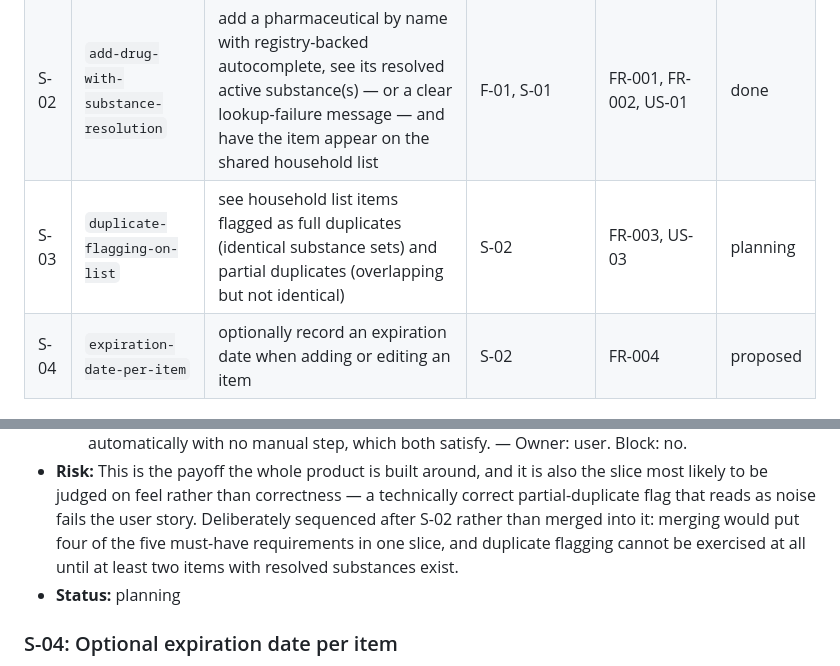
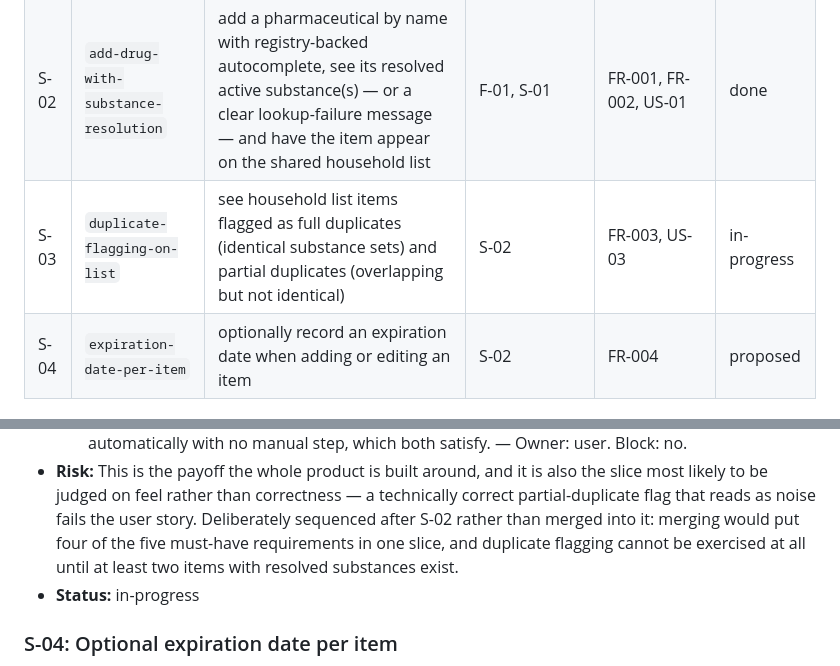
Before and after one commit to tszreder/domowa-apteka, a Markdown page: context/foundation/roadmap.md, 2 parts joined by grey strips. Rendered like a GitHub page.

Commit message:
chore(duplicate-flagging-on-list): close out plan (epilogue)
- change.md: status planned -> implemented
- plan.md: backfill commit SHAs into Progress rows for phases 1-3
  (38a5802, 0efb4e8, d6e7728) — none had been written back
- roadmap.md: S-03 planning -> in-progress (branch not yet merged;
  done is /10x-archive's job)

```diff
--- a/context/foundation/roadmap.md
+++ b/context/foundation/roadmap.md
@@ -45,7 +45,7 @@ reality, and every other slice is downstream of it.
 | F-02 | `registry-freshness-refresh`       | (foundation) registry data refreshes on a schedule and the app knows when it last succeeded | F-01          | NFR (registry freshness)     | done     |
 | S-01 | `household-accounts-and-invites`   | sign in, create a household, invite another adult by link/code, and have them join with full symmetric access | —             | FR-005, US-02, Access Control | done     |
 | S-02 | `add-drug-with-substance-resolution` | add a pharmaceutical by name with registry-backed autocomplete, see its resolved active substance(s) — or a clear lookup-failure message — and have the item appear on the shared household list | F-01, S-01    | FR-001, FR-002, US-01        | done |
-| S-03 | `duplicate-flagging-on-list`       | see household list items flagged as full duplicates (identical substance sets) and partial duplicates (overlapping but not identical) | S-02          | FR-003, US-03                | planning |
+| S-03 | `duplicate-flagging-on-list`       | see household list items flagged as full duplicates (identical substance sets) and partial duplicates (overlapping but not identical) | S-02          | FR-003, US-03                | in-progress |
 | S-04 | `expiration-date-per-item`         | optionally record an expiration date when adding or editing an item                         | S-02          | FR-004                       | proposed |
 
 ## Streams
@@ -151,7 +151,7 @@ Foundations below assume these are present and do NOT re-scaffold them.
   - A combination product can be a partial duplicate of several other items at once — how is that presented without the list becoming unreadable? The PRD states the requirement but not the display shape. — Owner: user. Block: no.
   - Do flags recompute on read, or on write when an item is added? US-03 requires them to update automatically with no manual step, which both satisfy. — Owner: user. Block: no.
 - **Risk:** This is the payoff the whole product is built around, and it is also the slice most likely to be judged on feel rather than correctness — a technically correct partial-duplicate flag that reads as noise fails the user story. Deliberately sequenced after S-02 rather than merged into it: merging would put four of the five must-have requirements in one slice, and duplicate flagging cannot be exercised at all until at least two items with resolved substances exist.
-- **Status:** planning
+- **Status:** in-progress
 
 ### S-04: Optional expiration date per item
 
```
Also changed, not shown: other parts of context/foundation/roadmap.md (+1 -1 lines), 2 other files.
